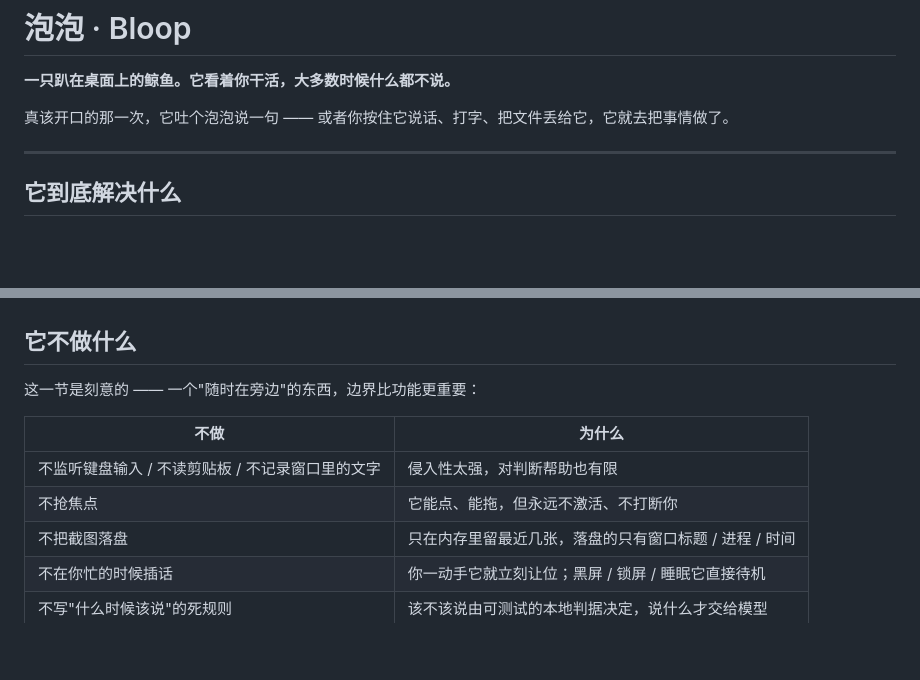
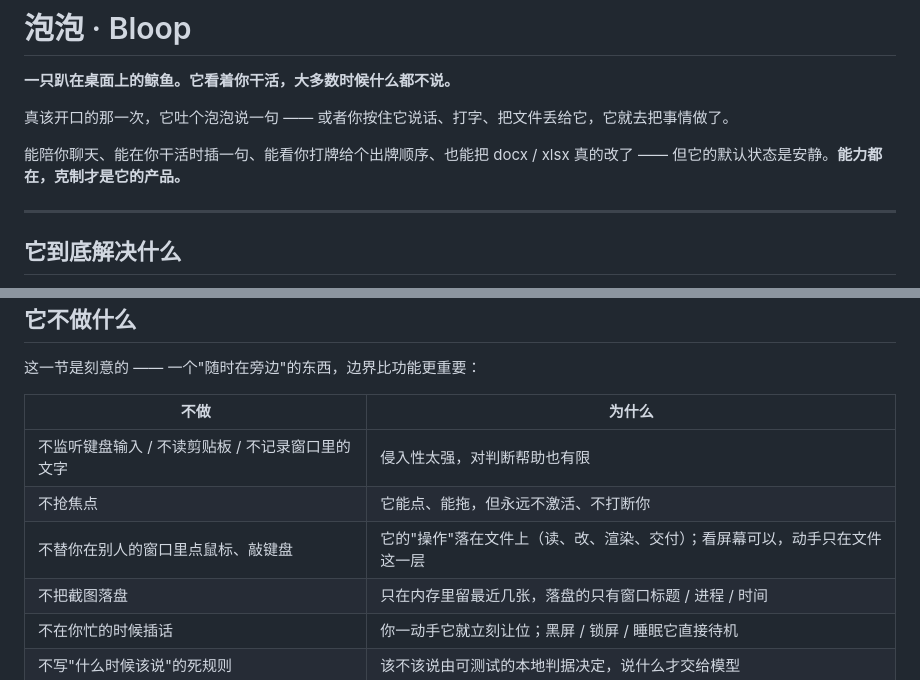
Before and after one commit to Jasolicon/dsh-desktop-pet-assistant-bloop, a Markdown page: README.md, 2 parts joined by grey strips. GitHub-like rendering; blank space fills up the shorter version.

Commit message:
README 加「它能帮你做什么」：对话 / 主动提示 / 游戏建议 / 改 docx-xlsx / 插件 / 应答器 / 判断记录

```diff
--- a/README.md
+++ b/README.md
@@ -3,6 +3,9 @@
 **一只趴在桌面上的鲸鱼。它看着你干活，大多数时候什么都不说。**
 
 真该开口的那一次，它吐个泡泡说一句 —— 或者你按住它说话、打字、把文件丢给它，它就去把事情做了。
+
+能陪你聊天、能在你干活时插一句、能看你打牌给个出牌顺序、也能把 docx / xlsx 真的改了 ——
+但它的默认状态是安静。**能力都在，克制才是它的产品。**
 
 ---
 
@@ -89,6 +171,7 @@ pwsh -NoProfile -ExecutionPolicy Bypass -File .\desktop-guide\DesktopGuide.ps1
 |---|---|
 | 不监听键盘输入 / 不读剪贴板 / 不记录窗口里的文字 | 侵入性太强，对判断帮助也有限 |
 | 不抢焦点 | 它能点、能拖，但永远不激活、不打断你 |
+| 不替你在别人的窗口里点鼠标、敲键盘 | 它的"操作"落在文件上（读、改、渲染、交付）；看屏幕可以，动手只在文件这一层 |
 | 不把截图落盘 | 只在内存里留最近几张，落盘的只有窗口标题 / 进程 / 时间 |
 | 不在你忙的时候插话 | 你一动手它就立刻让位；黑屏 / 锁屏 / 睡眠它直接待机 |
 | 不写"什么时候该说"的死规则 | 该不该说由可测试的本地判据决定，说什么才交给模型 |
```
Also changed, not shown: other parts of README.md (+79 -0 lines).
